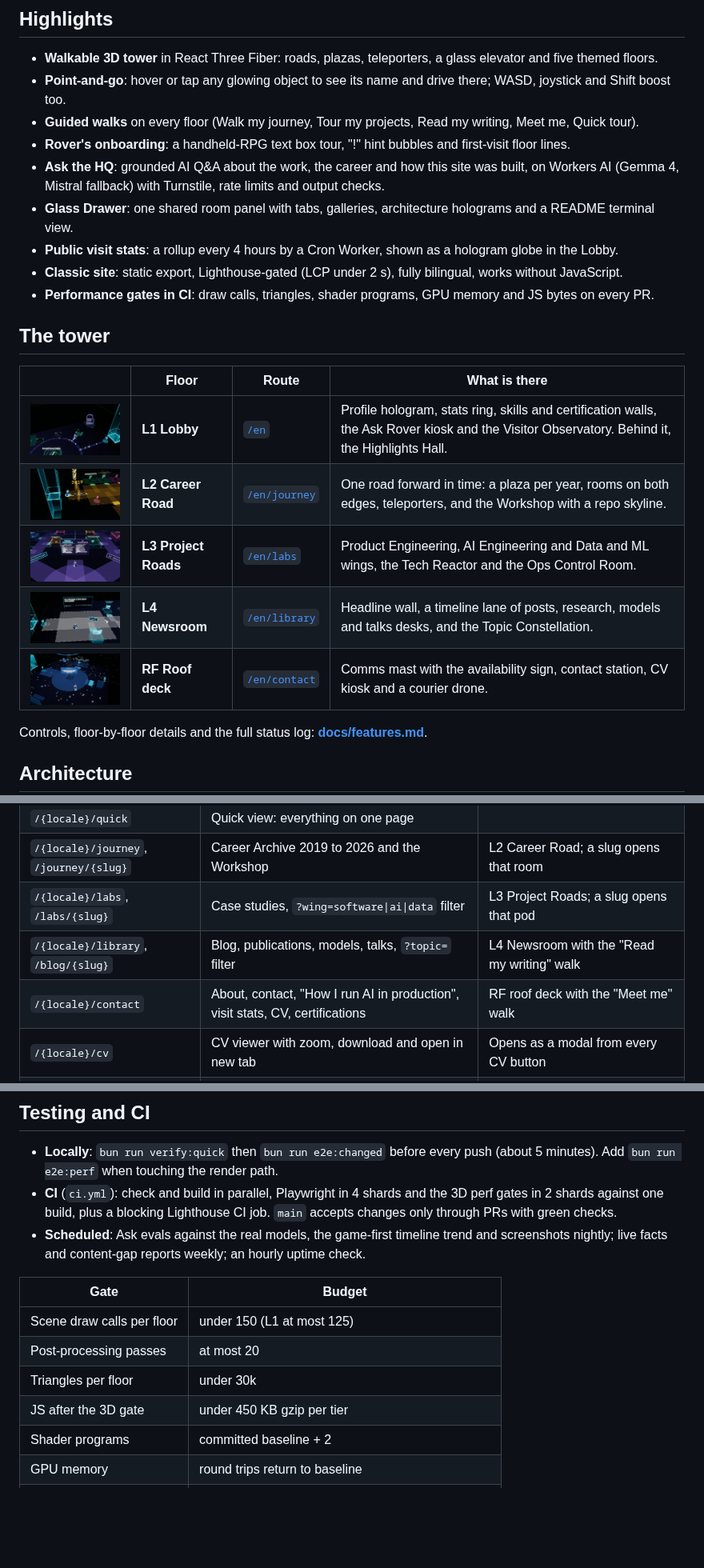
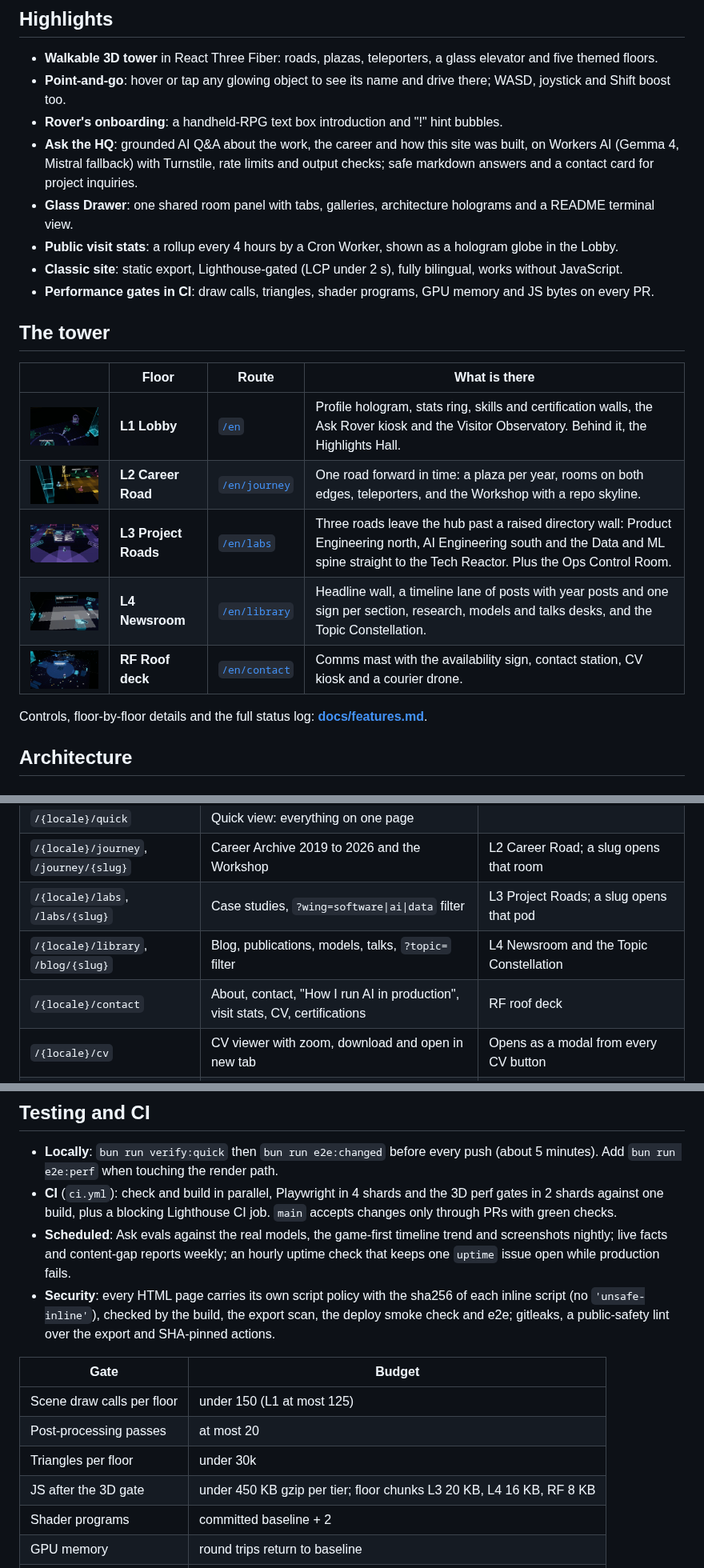
Before and after one commit to ShinyQ/ShinyQ-HQ, a Markdown page: README.md, 3 parts joined by grey strips. Shown at 80% size. Drawn GitHub-style; pictures changed too: docs/readme/floor-L1.jpg, docs/readme/floor-L2.jpg, docs/readme/floor-L4.jpg; blank space fills up the shorter version.

Commit message:
docs(readme): Round 7 C README refresh (text and non-L3 stills) (#166)
* docs(readme): three-path L3, Ask markdown and contact card, per-page CSP, uptime, floor chunk budgets; recapture L1, L2, L4 and RF stills

* docs(readme): drop guided walk and tour mentions

```diff
--- a/README.md
+++ b/README.md
@@ -50,9 +50,8 @@ Every piece of content is also a normal, accessible, bilingual (EN / ID) HTML pa
 
 - **Walkable 3D tower** in React Three Fiber: roads, plazas, teleporters, a glass elevator and five themed floors.
 - **Point-and-go**: hover or tap any glowing object to see its name and drive there; WASD, joystick and Shift boost too.
-- **Guided walks** on every floor (Walk my journey, Tour my projects, Read my writing, Meet me, Quick tour).
-- **Rover's onboarding**: a handheld-RPG text box tour, "!" hint bubbles and first-visit floor lines.
-- **Ask the HQ**: grounded AI Q&A about the work, the career and how this site was built, on Workers AI (Gemma 4, Mistral fallback) with Turnstile, rate limits and output checks.
+- **Rover's onboarding**: a handheld-RPG text box introduction and "!" hint bubbles.
+- **Ask the HQ**: grounded AI Q&A about the work, the career and how this site was built, on Workers AI (Gemma 4, Mistral fallback) with Turnstile, rate limits and output checks; safe markdown answers and a contact card for project inquiries.
 - **Glass Drawer**: one shared room panel with tabs, galleries, architecture holograms and a README terminal view.
 - **Public visit stats**: a rollup every 4 hours by a Cron Worker, shown as a hologram globe in the Lobby.
 - **Classic site**: static export, Lighthouse-gated (LCP under 2 s), fully bilingual, works without JavaScript.
@@ -64,8 +63,8 @@ Every piece of content is also a normal, accessible, bilingual (EN / ID) HTML pa
 |---|---|---|---|
 | <img src="docs/readme/floor-L1.jpg" width="300" alt="L1 Lobby"> | **L1 Lobby** | [`/en`](https://kurniadi.pages.dev/en) | Profile hologram, stats ring, skills and certification walls, the Ask Rover kiosk and the Visitor Observatory. Behind it, the Highlights Hall. |
 | <img src="docs/readme/floor-L2.jpg" width="300" alt="L2 Career Road"> | **L2 Career Road** | [`/en/journey`](https://kurniadi.pages.dev/en/journey) | One road forward in time: a plaza per year, rooms on both edges, teleporters, and the Workshop with a repo skyline. |
-| <img src="docs/readme/floor-L3.jpg" width="300" alt="L3 Project Roads"> | **L3 Project Roads** | [`/en/labs`](https://kurniadi.pages.dev/en/labs) | Product Engineering, AI Engineering and Data and ML wings, the Tech Reactor and the Ops Control Room. |
-| <img src="docs/readme/floor-L4.jpg" width="300" alt="L4 Newsroom"> | **L4 Newsroom** | [`/en/library`](https://kurniadi.pages.dev/en/library) | Headline wall, a timeline lane of posts, research, models and talks desks, and the Topic Constellation. |
+| <img src="docs/readme/floor-L3.jpg" width="300" alt="L3 Project Roads"> | **L3 Project Roads** | [`/en/labs`](https://kurniadi.pages.dev/en/labs) | Three roads leave the hub past a raised directory wall: Product Engineering north, AI Engineering south and the Data and ML spine straight to the Tech Reactor. Plus the Ops Control Room. |
+| <img src="docs/readme/floor-L4.jpg" width="300" alt="L4 Newsroom"> | **L4 Newsroom** | [`/en/library`](https://kurniadi.pages.dev/en/library) | Headline wall, a timeline lane of posts with year posts and one sign per section, research, models and talks desks, and the Topic Constellation. |
 | <img src="docs/readme/floor-RF.jpg" width="300" alt="RF Roof deck"> | **RF Roof deck** | [`/en/contact`](https://kurniadi.pages.dev/en/contact) | Comms mast with the availability sign, contact station, CV kiosk and a courier drone. |
 
 Controls, floor-by-floor details and the full status log: **[docs/features.md](docs/features.md)**.
@@ -198,8 +197,8 @@ All routes are locale-prefixed (`/en/...`, `/id/...`). `/` redirects by the reme
 | `/{locale}/quick` | Quick view: everything on one page | |
 | `/{locale}/journey`, `/journey/{slug}` | Career Archive 2019 to 2026 and the Workshop | L2 Career Road; a slug opens that room |
 | `/{locale}/labs`, `/labs/{slug}` | Case studies, `?wing=software\|ai\|data` filter | L3 Project Roads; a slug opens that pod |
-| `/{locale}/library`, `/blog/{slug}` | Blog, publications, models, talks, `?topic=` filter | L4 Newsroom with the "Read my writing" walk |
-| `/{locale}/contact` | About, contact, "How I run AI in production", visit stats, CV, certifications | RF roof deck with the "Meet me" walk |
+| `/{locale}/library`, `/blog/{slug}` | Blog, publications, models, talks, `?topic=` filter | L4 Newsroom and the Topic Constellation |
+| `/{locale}/contact` | About, contact, "How I run AI in production", visit stats, CV, certifications | RF roof deck |
 | `/{locale}/cv` | CV viewer with zoom, download and open in new tab | Opens as a modal from every CV button |
 | `/api/ask` | Ask the HQ: `GET` status, `POST` question, SSE answer | |
 | `/api/stats` | Public visit stats snapshot, refreshed every 4 hours (200 or 204) | |
@@ -233,14 +232,15 @@ The full annotated layout is in [`AGENTS.md`](AGENTS.md#folder-layout).
 
 - **Locally**: `bun run verify:quick` then `bun run e2e:changed` before every push (about 5 minutes). Add `bun run e2e:perf` when touching the render path.
 - **CI** (`ci.yml`): check and build in parallel, Playwright in 4 shards and the 3D perf gates in 2 shards against one build, plus a blocking Lighthouse CI job. `main` accepts changes only through PRs with green checks.
-- **Scheduled**: Ask evals against the real models, the game-first timeline trend and screenshots nightly; live facts and content-gap reports weekly; an hourly uptime check.
+- **Scheduled**: Ask evals against the real models, the game-first timeline trend and screenshots nightly; live facts and content-gap reports weekly; an hourly uptime check that keeps one `uptime` issue open while production fails.
+- **Security**: every HTML page carries its own script policy with the sha256 of each inline script (no `'unsafe-inline'`), checked by the build, the export scan, the deploy smoke check and e2e; gitleaks, a public-safety lint over the export and SHA-pinned actions.
 
 | Gate | Budget |
 |---|---|
 | Scene draw calls per floor | under 150 (L1 at most 125) |
 | Post-processing passes | at most 20 |
 | Triangles per floor | under 30k |
-| JS after the 3D gate | under 450 KB gzip per tier |
+| JS after the 3D gate | under 450 KB gzip per tier; floor chunks L3 20 KB, L4 16 KB, RF 8 KB |
 | Shader programs | committed baseline + 2 |
 | GPU memory | round trips return to baseline |
 | Lighthouse (Classic site) | LCP under 2 s, CLS under 0.01, TBT under 200 ms |
```
Also changed, not shown: other parts of README.md (+1 -1 lines).
